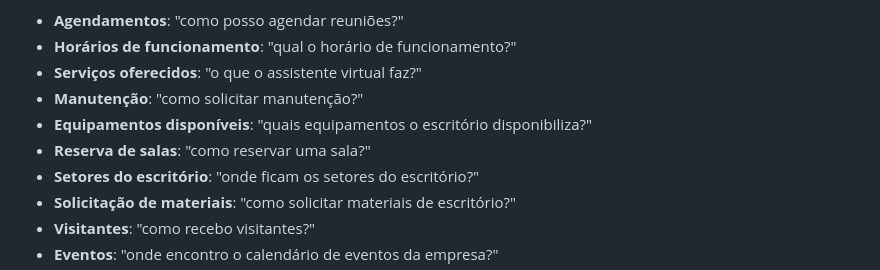
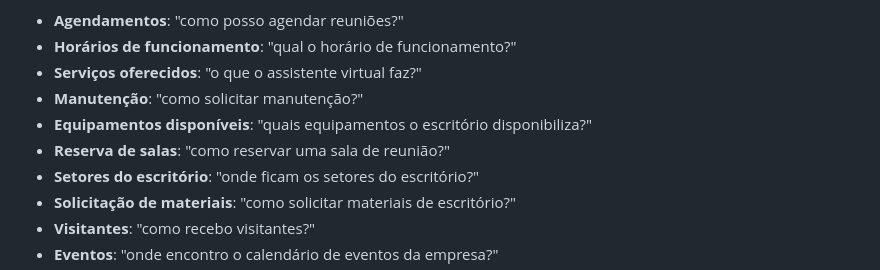
Before and after one commit to sarahzxwy/chatbot-cofficerbot, a Markdown page: README.md, the part around the change. Drawn GitHub-style.

Commit message:
docs: update README description

```diff
--- a/README.md
+++ b/README.md
@@ -18,7 +18,7 @@ Abaixo estão alguns exemplos de questões que o COFFICERBot é capaz de reconhe
 - **Serviços oferecidos**: "o que o assistente virtual faz?"
 - **Manutenção**: "como solicitar manutenção?"
 - **Equipamentos disponíveis**: "quais equipamentos o escritório disponibiliza?"
-- **Reserva de salas**: "como reservar uma sala?"
+- **Reserva de salas**: "como reservar uma sala de reunião?"
 - **Setores do escritório**: "onde ficam os setores do escritório?"
 - **Solicitação de materiais**: "como solicitar materiais de escritório?"
 - **Visitantes**: "como recebo visitantes?"
```
